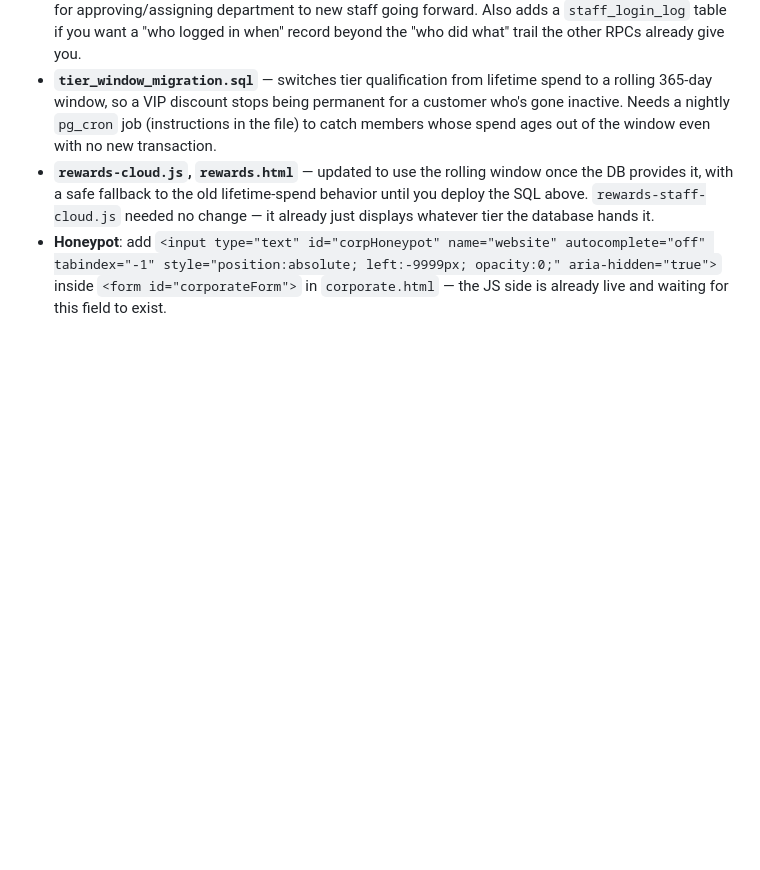
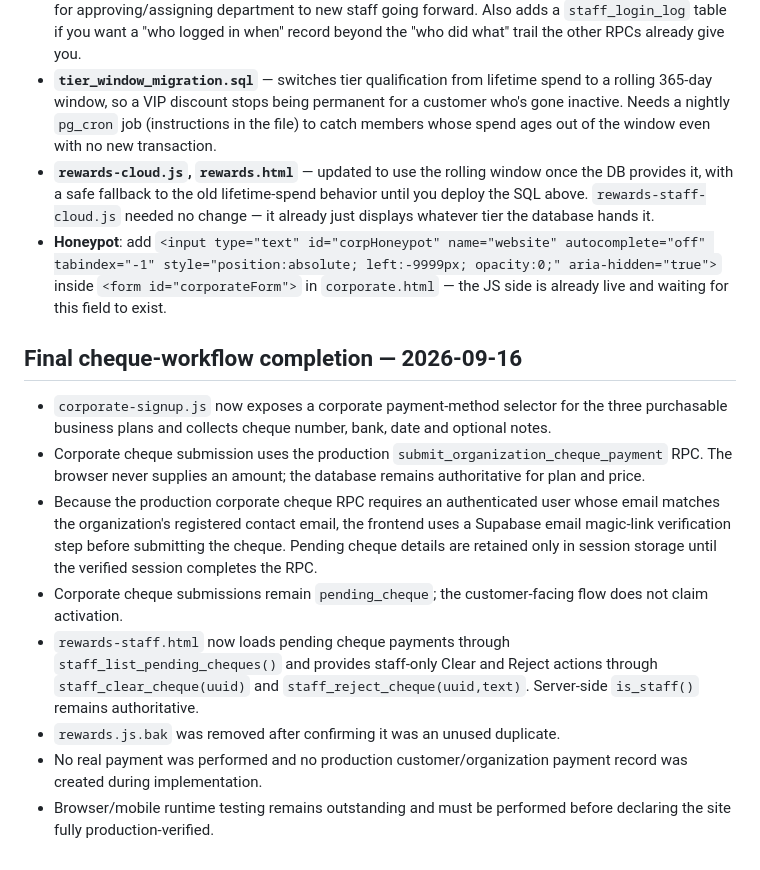
Before and after one commit to emwas254/lueri_international, a Markdown page: CHANGES-SUMMARY.md, the part around the change. GitHub-like rendering; blank space fills up the shorter version.

Commit message:
Document completed cheque workflow

```diff
--- a/CHANGES-SUMMARY.md
+++ b/CHANGES-SUMMARY.md
@@ -44,3 +44,14 @@ The lifetime-spend-forever tier model (a VIP from years ago keeps 20% off foreve
 - **`tier_window_migration.sql`** — switches tier qualification from lifetime spend to a rolling 365-day window, so a VIP discount stops being permanent for a customer who's gone inactive. Needs a nightly `pg_cron` job (instructions in the file) to catch members whose spend ages out of the window even with no new transaction.
 - **`rewards-cloud.js`, `rewards.html`** — updated to use the rolling window once the DB provides it, with a safe fallback to the old lifetime-spend behavior until you deploy the SQL above. `rewards-staff-cloud.js` needed no change — it already just displays whatever tier the database hands it.
 - **Honeypot**: add `<input type="text" id="corpHoneypot" name="website" autocomplete="off" tabindex="-1" style="position:absolute; left:-9999px; opacity:0;" aria-hidden="true">` inside `<form id="corporateForm">` in `corporate.html` — the JS side is already live and waiting for this field to exist.
+
+## Final cheque-workflow completion — 2026-09-16
+
+- `corporate-signup.js` now exposes a corporate payment-method selector for the three purchasable business plans and collects cheque number, bank, date and optional notes.
+- Corporate cheque submission uses the production `submit_organization_cheque_payment` RPC. The browser never supplies an amount; the database remains authoritative for plan and price.
+- Because the production corporate cheque RPC requires an authenticated user whose email matches the organization's registered contact email, the frontend uses a Supabase email magic-link verification step before submitting the cheque. Pending cheque details are retained only in session storage until the verified session completes the RPC.
+- Corporate cheque submissions remain `pending_cheque`; the customer-facing flow does not claim activation.
+- `rewards-staff.html` now loads pending cheque payments through `staff_list_pending_cheques()` and provides staff-only Clear and Reject actions through `staff_clear_cheque(uuid)` and `staff_reject_cheque(uuid,text)`. Server-side `is_staff()` remains authoritative.
+- `rewards.js.bak` was removed after confirming it was an unused duplicate.
+- No real payment was performed and no production customer/organization payment record was created during implementation.
+- Browser/mobile runtime testing remains outstanding and must be performed before declaring the site fully production-verified.
```
